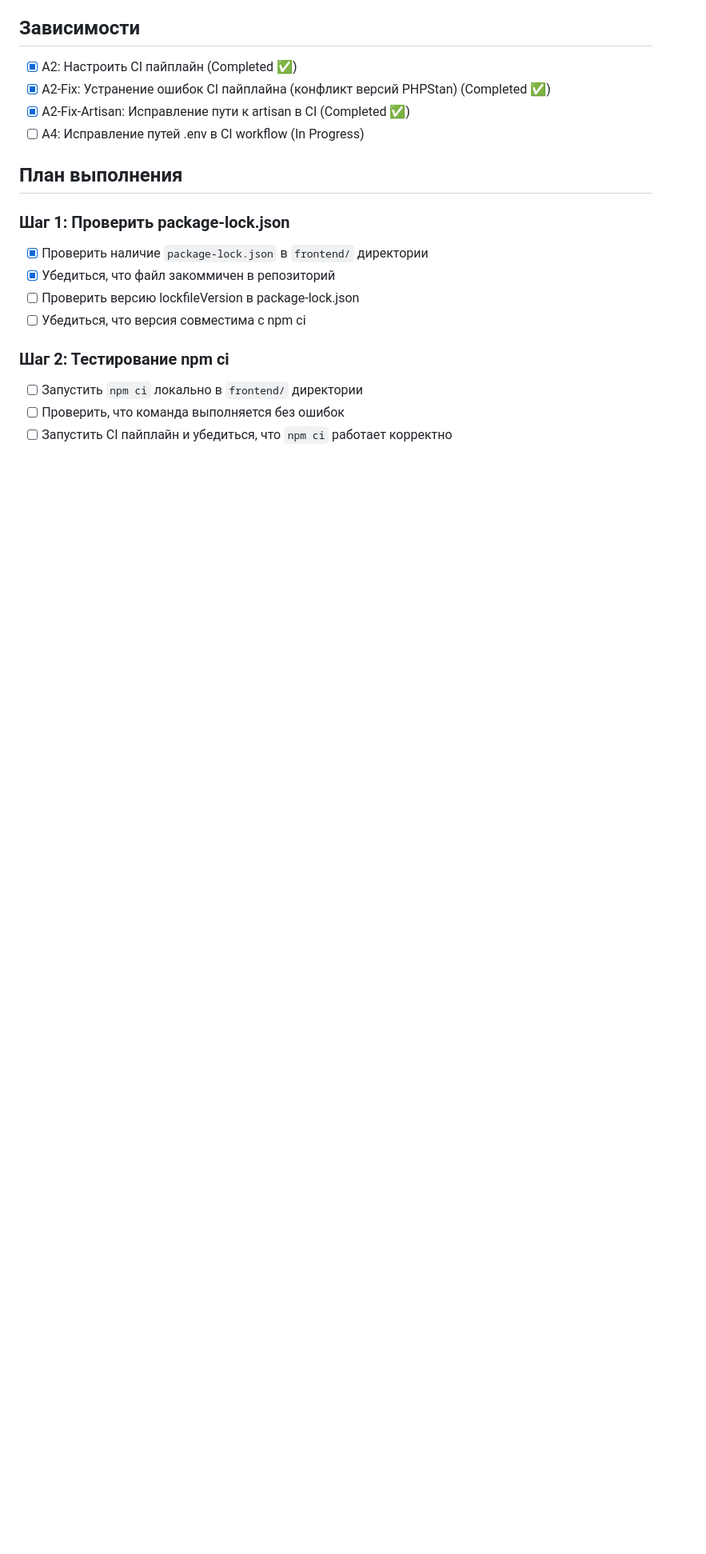
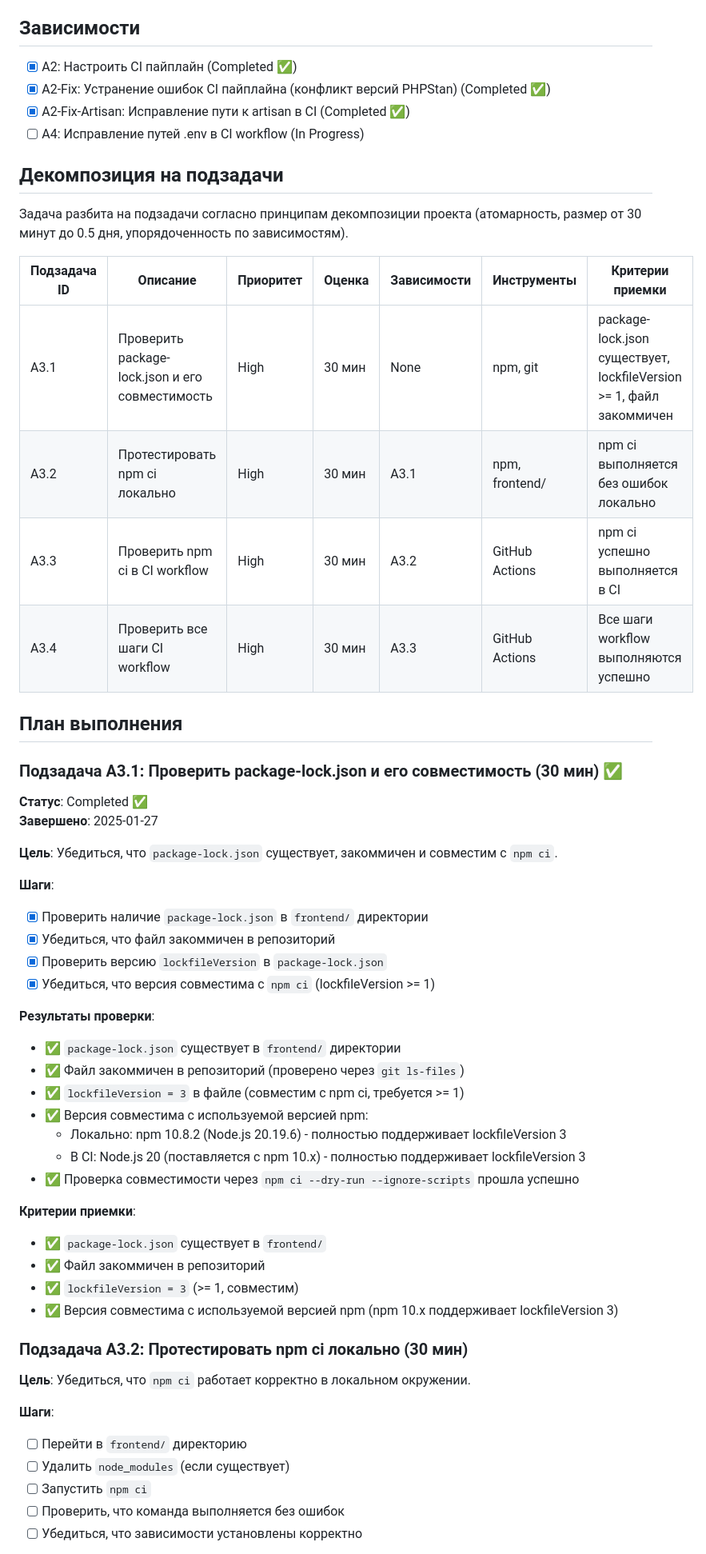
Before and after one commit to otis22/coolTodo, a Markdown page: DOCS/INPROGRESS/A3_Fix_CI_Workflow.md, the part around one of its changes. Shown at 80% size. Drawn GitHub-style; blank space fills up the shorter version.

```diff
--- a/DOCS/INPROGRESS/A3_Fix_CI_Workflow.md
+++ b/DOCS/INPROGRESS/A3_Fix_CI_Workflow.md
@@ -36,18 +36,55 @@ npm error npm-shrinkwrap.json with lockfileVersion >= 1.
 - [x] A2-Fix-Artisan: Исправление пути к artisan в CI (Completed ✅)
 - [ ] A4: Исправление путей .env в CI workflow (In Progress)
 
+## Декомпозиция на подзадачи
+
+Задача разбита на подзадачи согласно принципам декомпозиции проекта (атомарность, размер от 30 минут до 0.5 дня, упорядоченность по зависимостям).
+
+| Подзадача ID | Описание | Приоритет | Оценка | Зависимости | Инструменты | Критерии приемки |
+|--------------|----------|-----------|--------|-------------|-------------|------------------|
+| A3.1 | Проверить package-lock.json и его совместимость | High | 30 мин | None | npm, git | package-lock.json существует, lockfileVersion >= 1, файл закоммичен | ✅ Completed |
+| A3.2 | Протестировать npm ci локально | High | 30 мин | A3.1 | npm, frontend/ | npm ci выполняется без ошибок локально |
+| A3.3 | Проверить npm ci в CI workflow | High | 30 мин | A3.2 | GitHub Actions | npm ci успешно выполняется в CI |
+| A3.4 | Проверить все шаги CI workflow | High | 30 мин | A3.3 | GitHub Actions | Все шаги workflow выполняются успешно |
+
 ## План выполнения
 
-### Шаг 1: Проверить package-lock.json
+### Подзадача A3.1: Проверить package-lock.json и его совместимость (30 мин) ✅
 
+**Статус**: Completed ✅
+**Завершено**: 2025-01-27
+
+**Цель**: Убедиться, что `package-lock.json` существует, закоммичен и совместим с `npm ci`.
+
+**Шаги**:
 - [x] Проверить наличие `package-lock.json` в `frontend/` директории
 - [x] Убедиться, что файл закоммичен в репозиторий
-- [ ] Проверить версию lockfileVersion в package-lock.json
-- [ ] Убедиться, что версия совместима с npm ci
+- [x] Проверить версию `lockfileVersion` в `package-lock.json`
+- [x] Убедиться, что версия совместима с `npm ci` (lockfileVersion >= 1)
 
-### Шаг 2: Тестирование npm ci
+**Результаты проверки**:
+- ✅ `package-lock.json` существует в `frontend/` директории
+- ✅ Файл закоммичен в репозиторий (проверено через `git ls-files`)
+- ✅ `lockfileVersion = 3` в файле (совместим с npm ci, требуется >= 1)
+- ✅ Версия совместима с используемой версией npm:
+  - Локально: npm 10.8.2 (Node.js 20.19.6) - полностью поддерживает lockfileVersion 3
+  - В CI: Node.js 20 (поставляется с npm 10.x) - полностью поддерживает lockfileVersion 3
+- ✅ Проверка совместимости через `npm ci --dry-run --ignore-scripts` прошла успешно
 
-- [ ] Запустить `npm ci` локально в `frontend/` директории
+**Критерии приемки**:
+- ✅ `package-lock.json` существует в `frontend/`
+- ✅ Файл закоммичен в репозиторий
+- ✅ `lockfileVersion = 3` (>= 1, совместим)
+- ✅ Версия совместима с используемой версией npm (npm 10.x поддерживает lockfileVersion 3)
+
+### Подзадача A3.2: Протестировать npm ci локально (30 мин)
+
+**Цель**: Убедиться, что `npm ci` работает корректно в локальном окружении.
+
+**Шаги**:
+- [ ] Перейти в `frontend/` директорию
+- [ ] Удалить `node_modules` (если существует)
+- [ ] Запустить `npm ci`
 - [ ] Проверить, что команда выполняется без ошибок
-- [ ] Запустить CI пайплайн и убедиться, что `npm ci` работает корректно
+- [ ] Убедиться, что зависимости установлены корректно
 
```
Also changed, not shown: other parts of DOCS/INPROGRESS/A3_Fix_CI_Workflow.md (+34 -4 lines).
